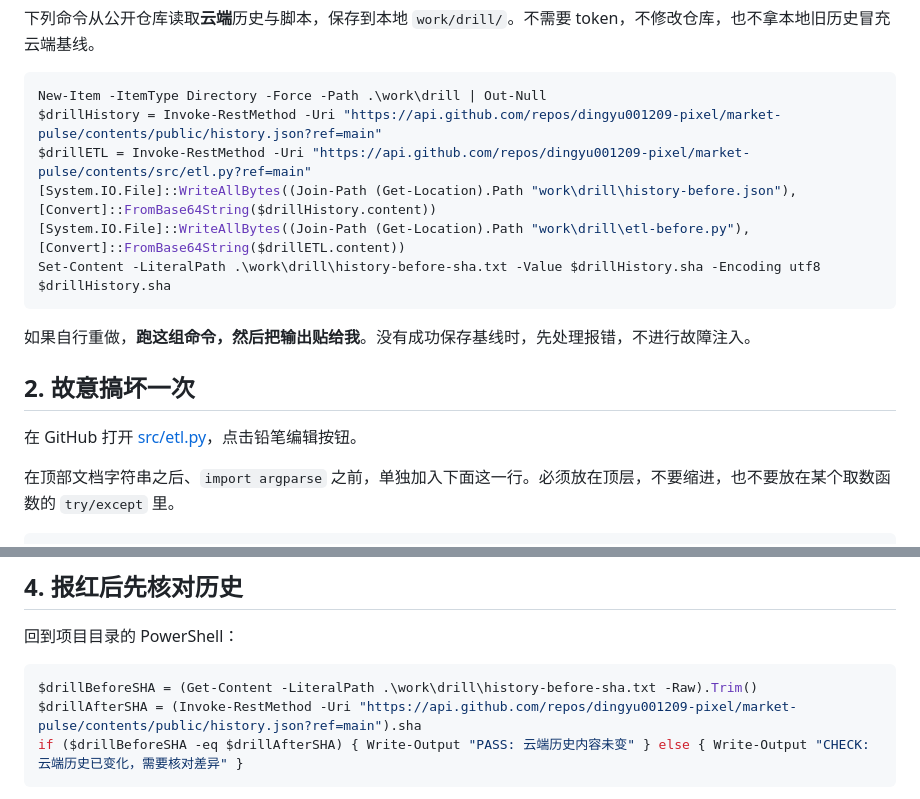
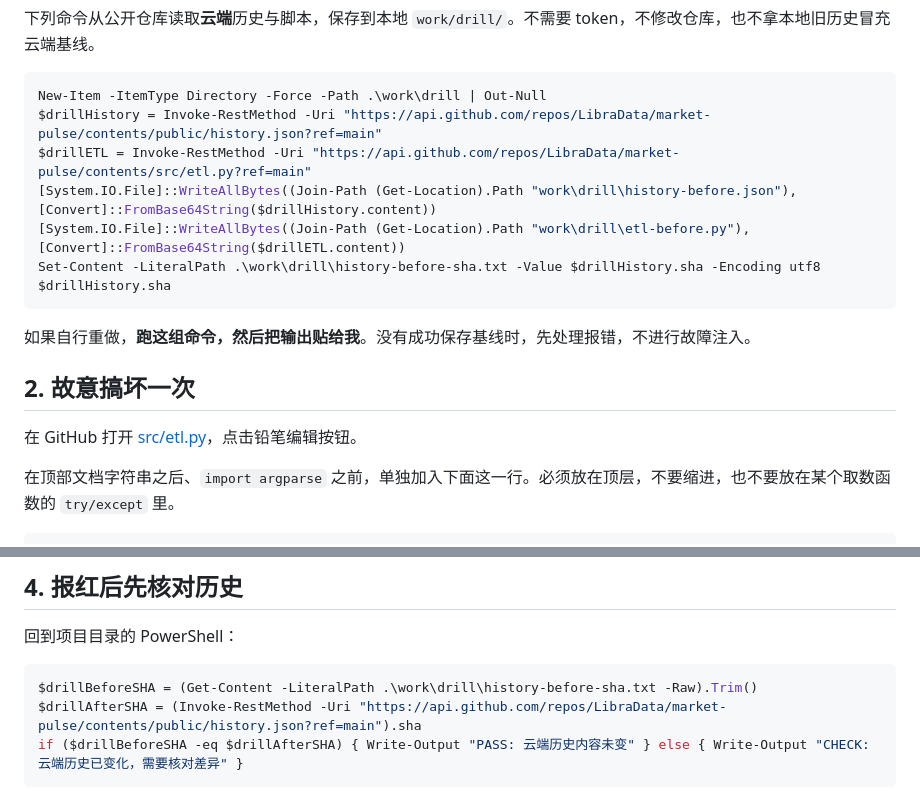
Before and after one commit to LibraData/market-pulse, a Markdown page: failure-drill.md, 2 parts joined by grey strips. Drawn GitHub-style.

Commit message:
Update project links after username change to LibraData

````diff
--- a/failure-drill.md
+++ b/failure-drill.md
@@ -51,8 +51,8 @@ Set-Location "$env:USERPROFILE\Documents\market-pulse"
 
 ```powershell
 New-Item -ItemType Directory -Force -Path .\work\drill | Out-Null
-$drillHistory = Invoke-RestMethod -Uri "https://api.github.com/repos/dingyu001209-pixel/market-pulse/contents/public/history.json?ref=main"
-$drillETL = Invoke-RestMethod -Uri "https://api.github.com/repos/dingyu001209-pixel/market-pulse/contents/src/etl.py?ref=main"
+$drillHistory = Invoke-RestMethod -Uri "https://api.github.com/repos/LibraData/market-pulse/contents/public/history.json?ref=main"
+$drillETL = Invoke-RestMethod -Uri "https://api.github.com/repos/LibraData/market-pulse/contents/src/etl.py?ref=main"
 [System.IO.File]::WriteAllBytes((Join-Path (Get-Location).Path "work\drill\history-before.json"), [Convert]::FromBase64String($drillHistory.content))
 [System.IO.File]::WriteAllBytes((Join-Path (Get-Location).Path "work\drill\etl-before.py"), [Convert]::FromBase64String($drillETL.content))
 Set-Content -LiteralPath .\work\drill\history-before-sha.txt -Value $drillHistory.sha -Encoding utf8
@@ -94,7 +94,7 @@ raise RuntimeError("DRILL: intentional failure before fetching or writing data")
 
 ```powershell
 $drillBeforeSHA = (Get-Content -LiteralPath .\work\drill\history-before-sha.txt -Raw).Trim()
-$drillAfterSHA = (Invoke-RestMethod -Uri "https://api.github.com/repos/dingyu001209-pixel/market-pulse/contents/public/history.json?ref=main").sha
+$drillAfterSHA = (Invoke-RestMethod -Uri "https://api.github.com/repos/LibraData/market-pulse/contents/public/history.json?ref=main").sha
 if ($drillBeforeSHA -eq $drillAfterSHA) { Write-Output "PASS: 云端历史内容未变" } else { Write-Output "CHECK: 云端历史已变化，需要核对差异" }
 ```
 
````
Also changed, not shown: other parts of failure-drill.md (+4 -4 lines).
